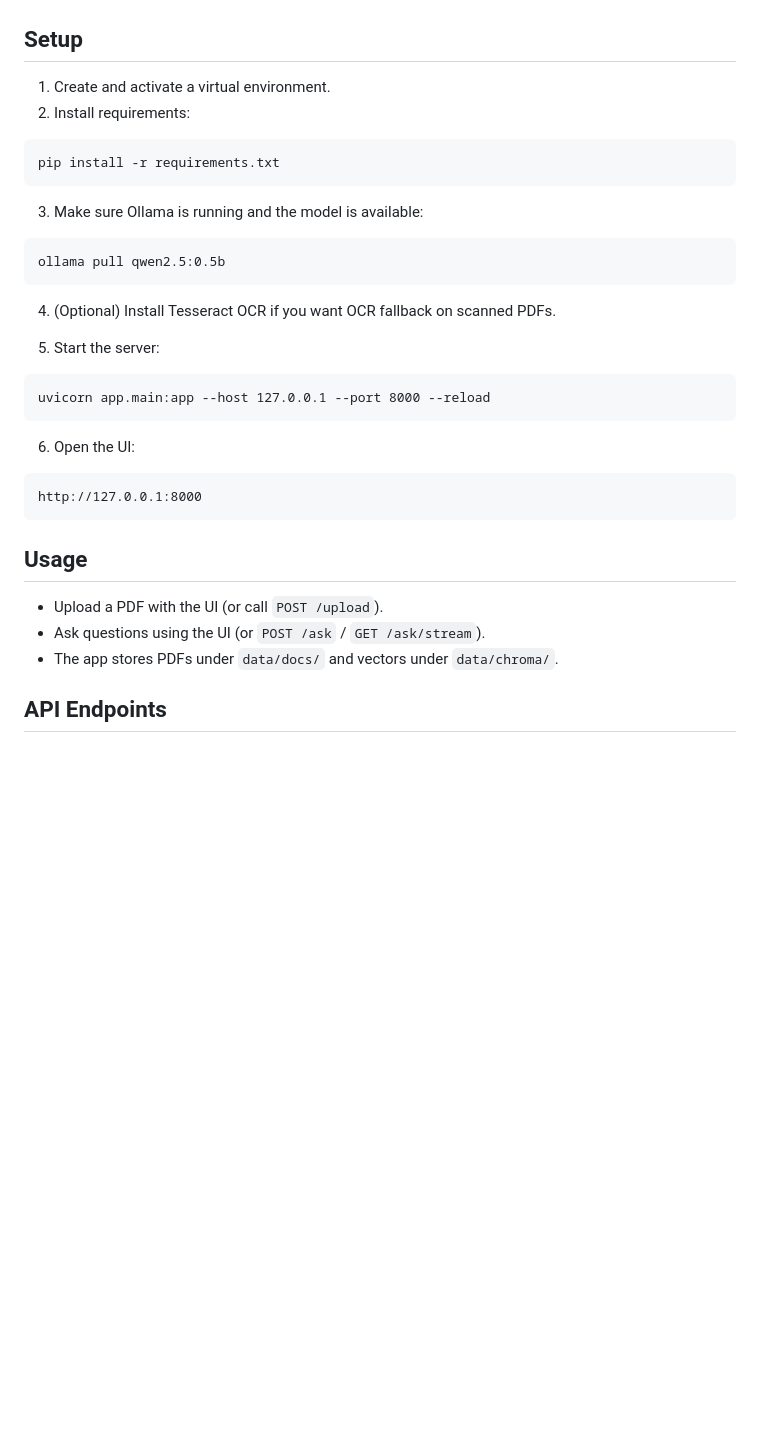
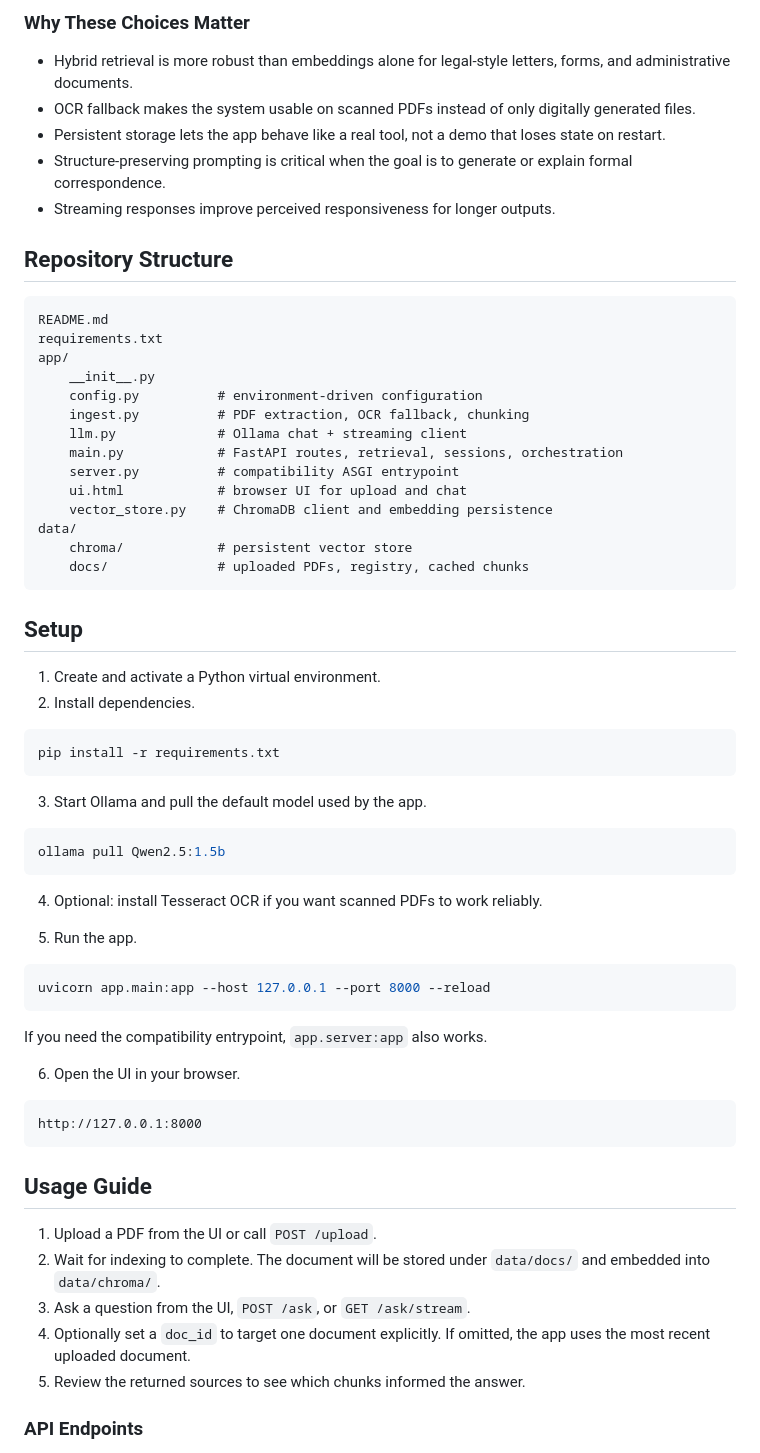
Before and after one commit to Anup806/local-letter-RAG, a Markdown page: README.md, the part around one of its changes. GitHub-like rendering; blank space fills up the shorter version.

````diff
--- a/README.md
+++ b/README.md
@@ -42,39 +70,68 @@ flowchart LR
+### Why These Choices Matter
+
+- Hybrid retrieval is more robust than embeddings alone for legal-style letters, forms, and administrative documents.
+- OCR fallback makes the system usable on scanned PDFs instead of only digitally generated files.
+- Persistent storage lets the app behave like a real tool, not a demo that loses state on restart.
+- Structure-preserving prompting is critical when the goal is to generate or explain formal correspondence.
+- Streaming responses improve perceived responsiveness for longer outputs.
+
+## Repository Structure
+
+```text
+README.md
+requirements.txt
+app/
+	__init__.py
+	config.py          # environment-driven configuration
+	ingest.py          # PDF extraction, OCR fallback, chunking
+	llm.py             # Ollama chat + streaming client
+	main.py            # FastAPI routes, retrieval, sessions, orchestration
+	server.py          # compatibility ASGI entrypoint
+	ui.html            # browser UI for upload and chat
+	vector_store.py    # ChromaDB client and embedding persistence
+data/
+	chroma/            # persistent vector store
+	docs/              # uploaded PDFs, registry, cached chunks
 ```
 
 ## Setup
 
-1) Create and activate a virtual environment.
-2) Install requirements:
+1. Create and activate a Python virtual environment.
+2. Install dependencies.
 
-```
+```bash
 pip install -r requirements.txt
 ```
 
-3) Make sure Ollama is running and the model is available:
+3. Start Ollama and pull the default model used by the app.
 
-```
-ollama pull qwen2.5:0.5b
+```bash
+ollama pull Qwen2.5:1.5b
 ```
 
-4) (Optional) Install Tesseract OCR if you want OCR fallback on scanned PDFs.
+4. Optional: install Tesseract OCR if you want scanned PDFs to work reliably.
 
-5) Start the server:
+5. Run the app.
 
-```
+```bash
 uvicorn app.main:app --host 127.0.0.1 --port 8000 --reload
 ```
 
-6) Open the UI:
+If you need the compatibility entrypoint, `app.server:app` also works.
 
-```
+6. Open the UI in your browser.
+
+```text
 http://127.0.0.1:8000
 ```
 
-## Usage
+## Usage Guide
 
-- Upload a PDF with the UI (or call `POST /upload`).
-- Ask questions using the UI (or `POST /ask` / `GET /ask/stream`).
-- The app stores PDFs under `data/docs/` and vectors under `data/chroma/`.
+1. Upload a PDF from the UI or call `POST /upload`.
+2. Wait for indexing to complete. The document will be stored under `data/docs/` and embedded into `data/chroma/`.
+3. Ask a question from the UI, `POST /ask`, or `GET /ask/stream`.
+4. Optionally set a `doc_id` to target one document explicitly. If omitted, the app uses the most recent uploaded document.
+5. Review the returned sources to see which chunks informed the answer.
 
-## API Endpoints
+### API Endpoints
 
````
Also changed, not shown: other parts of README.md (+111 -63 lines).
